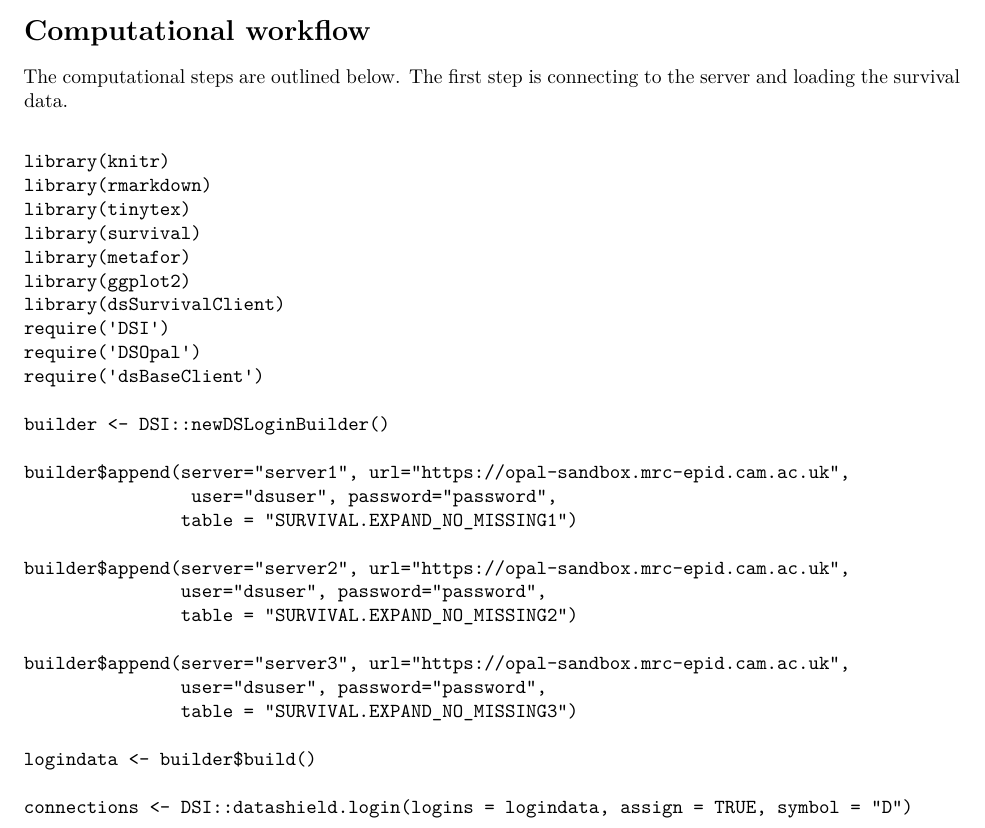
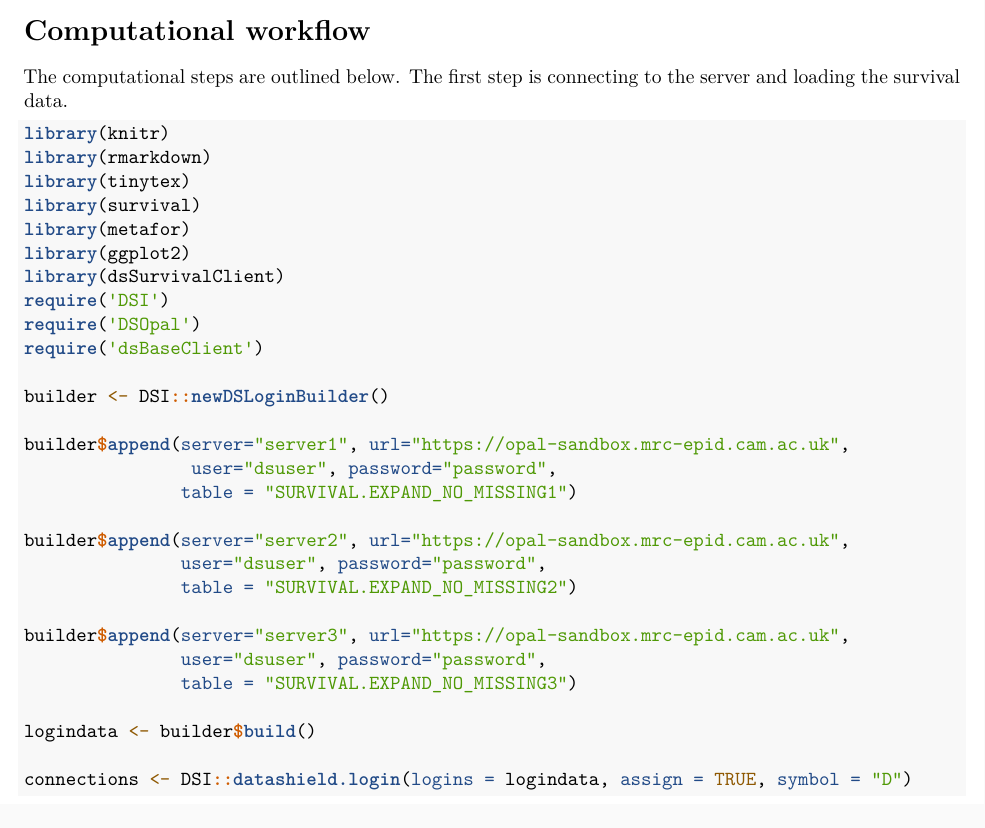
Before and after one commit to neelsoumya/dsSurvival_bookdown, an R Markdown document (01-intro.Rmd): part of page 1 of 5, cut so that both start at the same text. Rendered offline with R 4.5, knitr and Pandoc, then LaTeX, with nearby package versions; some code elsewhere in the file could not run offline.

Commit message:
Update 01-intro.Rmd

````diff
--- a/01-intro.Rmd
+++ b/01-intro.Rmd
@@ -30,7 +30,7 @@ The scope of our package implementation is restricted to being study-level meta-
 The computational steps are outlined below.
 The first step is connecting to the server and loading the survival data.
 
-```
+```{r eval=FALSE}
 
 library(knitr)
 library(rmarkdown)
````
Also changed, not shown: 01-intro.Rmd (3 more changed lines).
